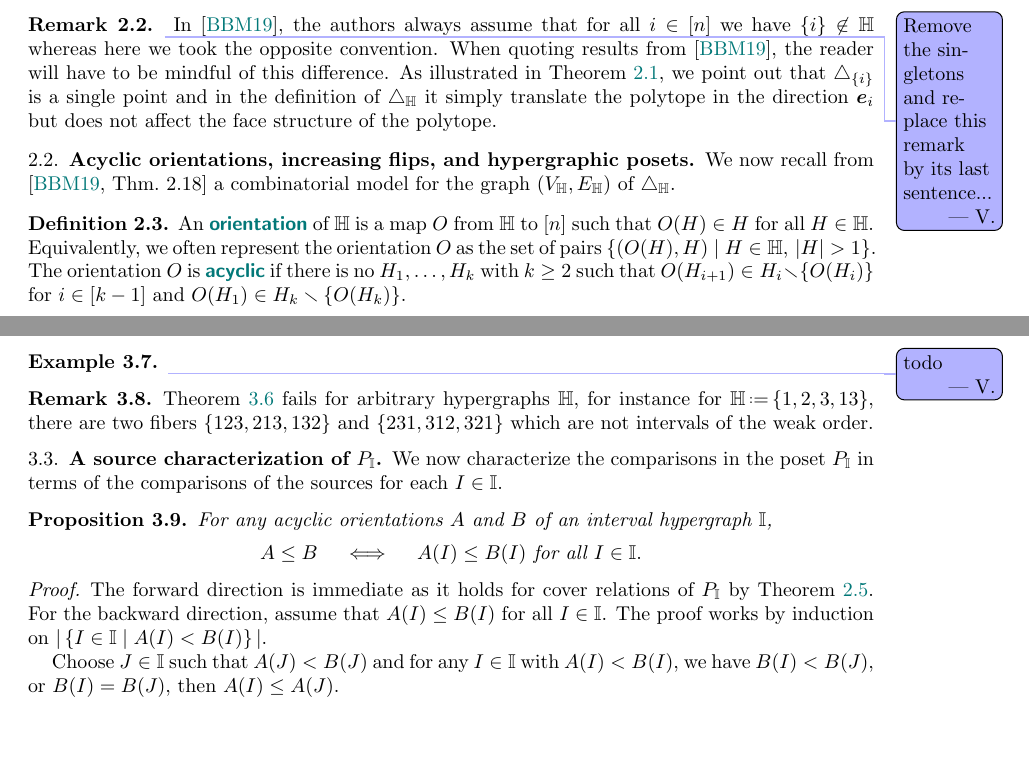
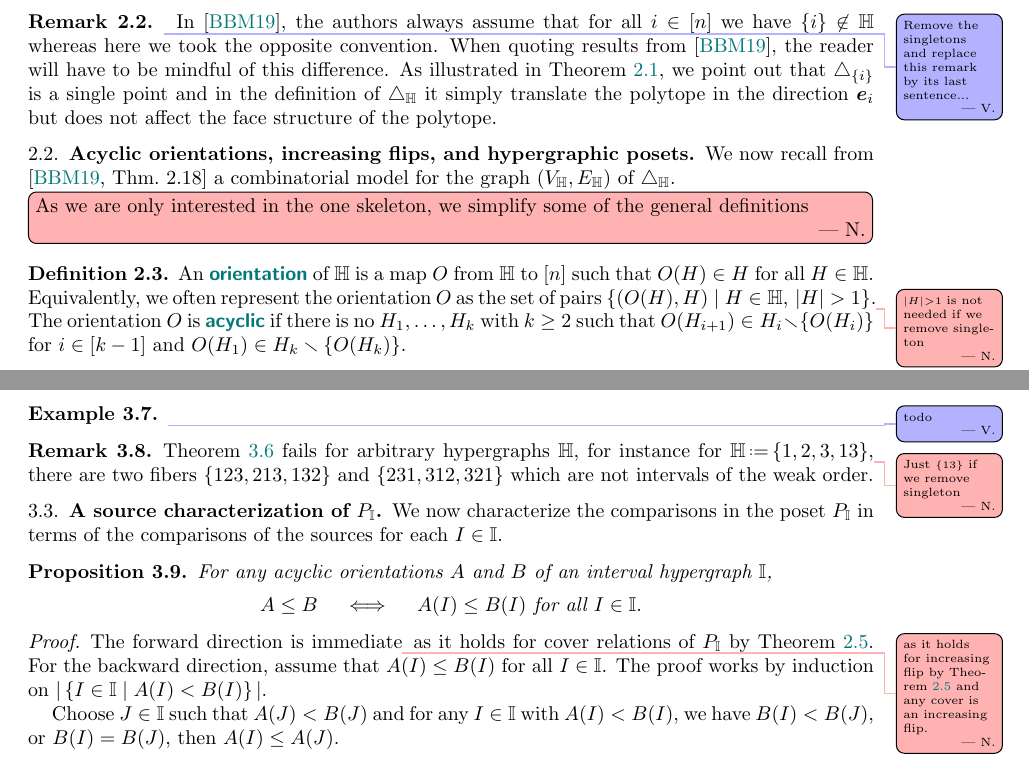
Before and after one commit to nantelbergeron/IntervalHypregraphicalPolytopes, a LaTeX paper (IH_lattices.tex): two parts of pages 3 and 5 of 12, joined at a grey line, cut so that both start at the same text, the shorter picture padded with empty space. Compiled offline with pdfLaTeX.

Commit message:
Commentaire

```diff
--- a/IH_lattices.tex
+++ b/IH_lattices.tex
@@ -112,9 +112,9 @@ VP was partially supported by the Spanish grant PID2022-137283NB-C21 of MCIN/AEI
 \newcommand{\green}[1]{{\color{darkgreen} #1}} % green
 \newcommand{\defn}[1]{\textbf{\textsf{\color{PineGreen} #1}}} % emphasis of a definition
 \usepackage{todonotes}
-\newcommand{\nantel}[1]{\todo[color=red!30]{#1 \\ \hfill --- N.}}
+\newcommand{\nantel}[1]{\todo[size=\tiny,color=red!30]{ #1 \\ \hfill --- N.}\,}
 \newcommand{\Nantel}[1]{\todo[inline,color=red!30]{#1 \\ \hfill --- N.}}
-\newcommand{\vincent}[1]{\todo[color=blue!30]{#1 \\ \hfill --- V.}}
+\newcommand{\vincent}[1]{\todo[size=\tiny,color=blue!30]{ #1 \\ \hfill --- V.}\,}
 \newcommand{\Vincent}[1]{\todo[inline,color=blue!30]{#1 \\ \hfill --- V.}}
 
 % permutations
@@ -284,17 +285,19 @@ When quoting results from~\cite{BenedettiBergeronMachacek}, the reader will have
 As illustrated in \cref{ex:DH}, we point out that $\simplex_{\{i\}}$ is a single point and in the definition of $\simplex_\HH$ it simply translate the polytope in the direction~$\b{e}_i$ but does not affect the  face structure of the polytope.
 \end{remark}
 
+
 %%%%%%%%%%%%%%%%%%%%%%%%%%%%%%%%%%%%%%
 
 \subsection{Acyclic orientations, increasing flips, and hypergraphic posets}
 \label{subsec:P_H}
 
 We now recall from \cite[Thm.~2.18]{BenedettiBergeronMachacek} a combinatorial model for the graph~$(V_\HH, E_\HH)$ of~$\simplex_\HH$.
+\Nantel{As we are only interested in the one skeleton, we simplify some of the general definitions}
 
 \begin{definition}
 \label{def:acyclicOrientation}
 An \defn{orientation} of~$\HH$ is a map~$O$ from~$\HH$ to~$[n]$ such that~$O(H) \in H$ for all~${H \in \HH}$.
-Equivalently, we often represent the orientation~$O$ as the set of pairs~$\set{(O(H),H)}{H \in \HH, \, |H| > 1}$.
+Equivalently, we often represent the orientation~$O$ as the set of pairs~$\set{(O(H),H)}{H \in \HH, \, |H| > 1}$.\nantel{ $\scriptstyle |H|>1$ is not needed if we remove singleton}
 The orientation~$O$ is \defn{acyclic} if there is no~$H_1, \dots, H_k$ with~$k \ge 2$ such that~$O(H_{i+1}) \in H_i \ssm \{O(H_i)\}$ for~$i \in [k-1]$ and~$O(H_1) \in H_k \ssm \{O(H_k)\}$.
 \end{definition}
 
@@ -613,7 +616,7 @@ The case $a \more_{A} c$ is similar and  implies that $b \more_A c$.
 \end{example}
 
 \begin{remark}
-\cref{prop:preimageI} fails for arbitrary hypergraphs~$\HH$, for instance for~$\HH \eqdef \{1,2,3,13\}$, there are two fibers~$\{123, 213, 132\}$ and~$\{231, 312, 321\}$ which are not intervals of the weak order.
+\cref{prop:preimageI} fails for arbitrary hypergraphs~$\HH$, for instance for~$\HH \eqdef \{1,2,3,13\}$,\nantel{ Just $\scriptstyle \{ 13\}$ if we remove singleton} there are two fibers~$\{123, 213, 132\}$ and~$\{231, 312, 321\}$ which are not intervals of the weak order.
 \end{remark}
 
 %%%%%%%%%%%%%%%%%%%%%%%%%%%%%%%%%%%%%%
@@ -632,7 +635,7 @@ A \le B \quad \iff \quad A(I) \le B(I) \text{ for all } I \in \II .
 \end{proposition}
 
 \begin{proof}
-The forward direction is immediate as it holds for cover relations of~$P_\II$ by \cref{def:flip}.
+The forward direction is immediate\nantel{ as it holds for increasing flip by \cref{def:flip} and any cover is an increasing flip.} as it holds for cover relations of~$P_\II$ by \cref{def:flip}.
 For the backward direction, assume that~$A(I) \le B(I)$ for all~$I \in \II$.
 The proof works by induction on~$|\set{I \in \II}{A(I) < B(I)}|$.
 
```
Also changed, not shown: IH_lattices.tex (5 more changed lines).
